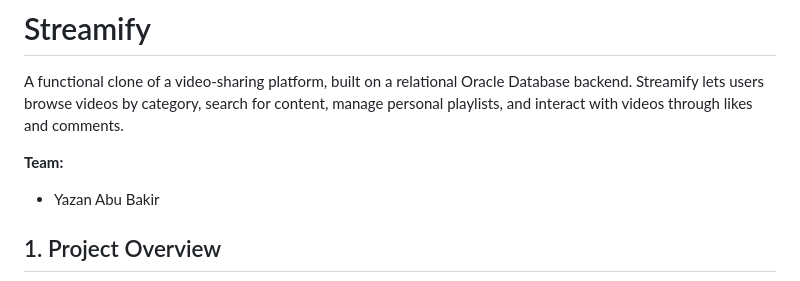
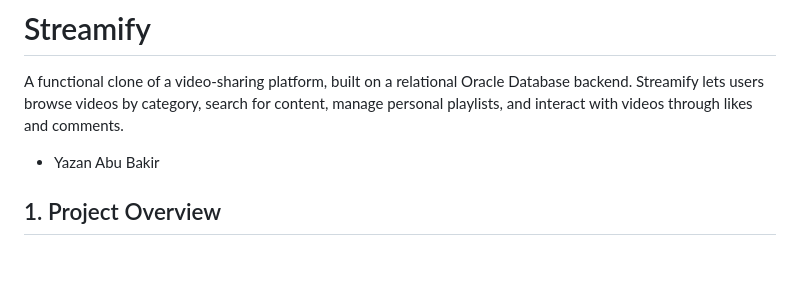
Before and after one commit to dampedcoast/Streamify, a Markdown page: README.md, the part around the change. GitHub-like rendering; blank space fills up the shorter version.

```diff
--- a/README.md
+++ b/README.md
@@ -2,7 +2,7 @@
 
 A functional clone of a video-sharing platform, built on a relational Oracle Database backend. Streamify lets users browse videos by category, search for content, manage personal playlists, and interact with videos through likes and comments.
 
-**Team:**
+
 - Yazan Abu Bakir
 
 ## 1. Project Overview
```
